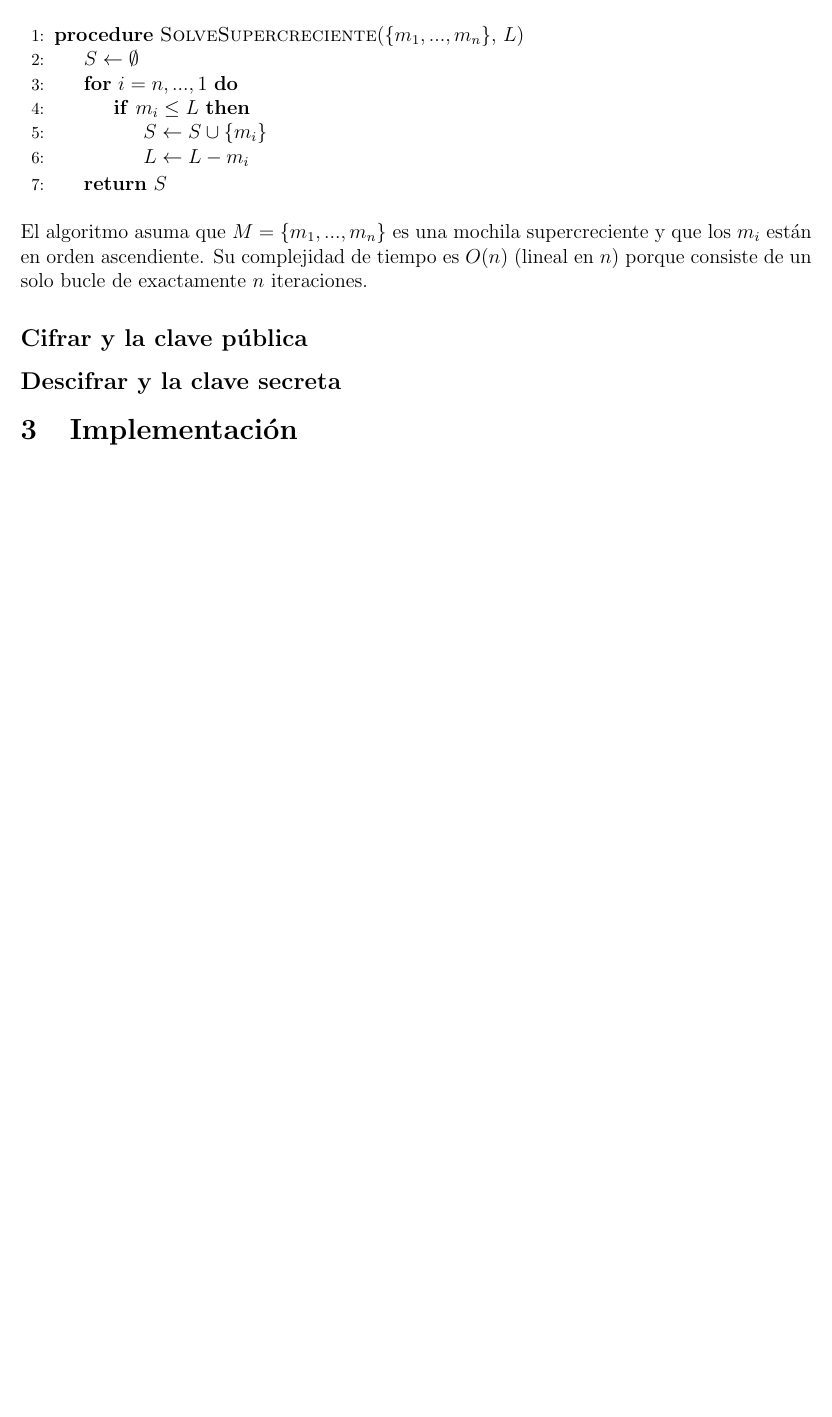
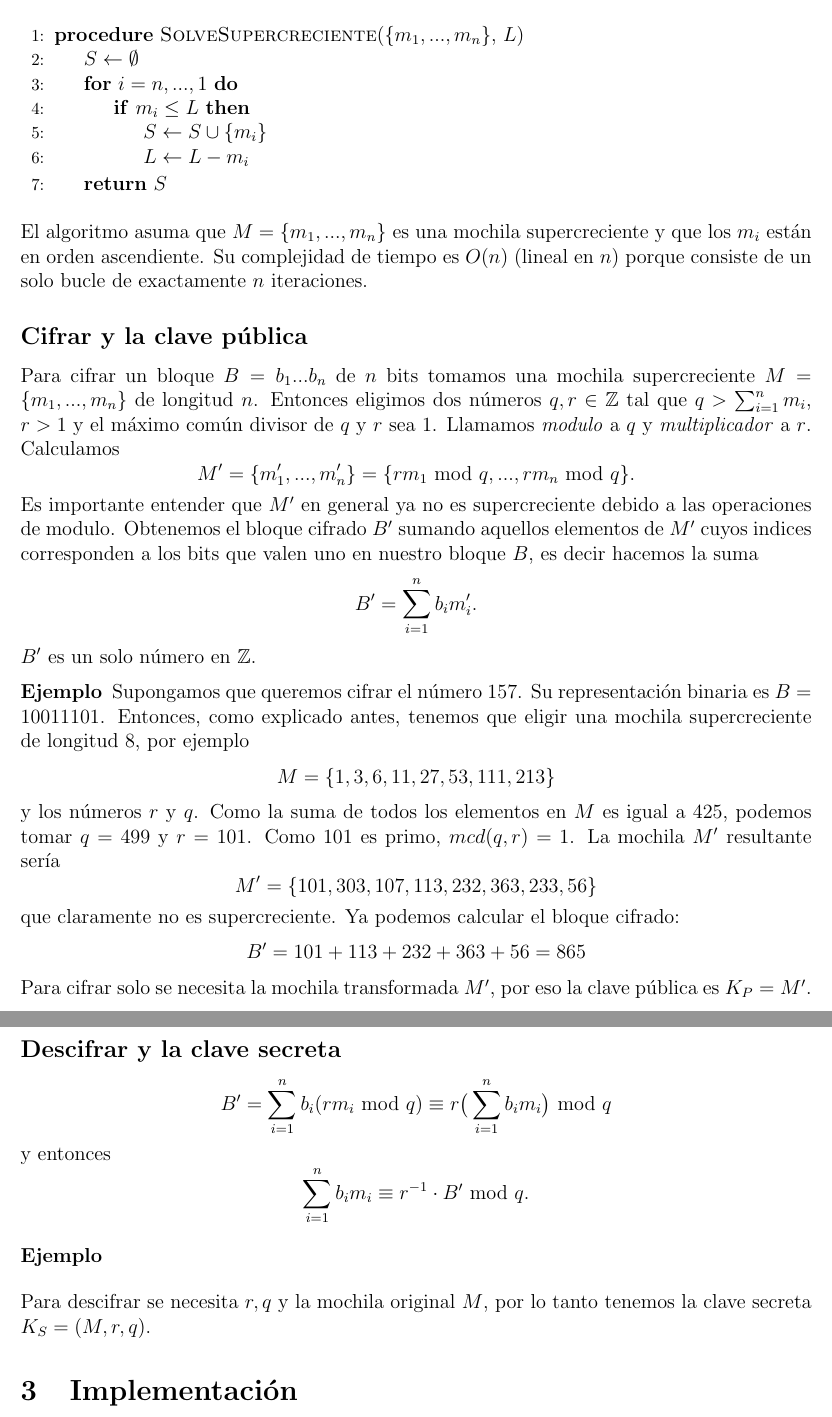
Before and after one commit to towink/merkle-hellman-crypt, a LaTeX problem sheet (documentacion/ctc-tarea-final.tex): part of page 3 of 3 before the commit and two parts of pages 3 and 4 of 4 after it, the two joined at a grey line, cut so that both start at the same text, the shorter picture padded with empty space. Compiled offline with pdfLaTeX.

Commit message:
Working on documentation

```diff
--- a/documentacion/ctc-tarea-final.tex
+++ b/documentacion/ctc-tarea-final.tex
@@ -20,7 +20,7 @@
 \newenvironment{definition}[2][Definición]{\begin{trivlist}
 \item[\hskip \labelsep {\bfseries #1}]}{\end{trivlist}}
 
-\newenvironment{example}[2][Ejemplo]{\begin{trivlist}
+\newenvironment{example}[1][Ejemplo]{\begin{trivlist}
 \item[\hskip \labelsep {\bfseries #1}]}{\end{trivlist}}
 
 \begin{document}
@@ -110,7 +109,31 @@ El algoritmo asuma que $M = \{m_1,...,m_n\}$ es una mochila supercreciente y que
 
 \subsection*{Cifrar y la clave pública}
 
+Para cifrar un bloque $B = b_1...b_n$ de $n$ bits tomamos una mochila supercreciente $M = \{m_1, ..., m_n\}$ de longitud $n$. Entonces eligimos dos números $q, r \in \Z$ tal que $q > \sum_{i=1}^nm_i$, $r > 1$ y el máximo común divisor de $q$ y $r$ sea $1$. Llamamos \emph{modulo} a $q$ y \emph{multiplicador} a $r$. Calculamos
+$$M' = \{m_1', ..., m_n'\} = \{r m_1 \text{ mod } q, ..., r m_n \text{ mod } q\}.$$
+Es importante entender que $M'$ en general ya no es supercreciente debido a las operaciones de modulo. Obtenemos el bloque cifrado $B'$ sumando aquellos elementos de $M'$ cuyos indices corresponden a los bits que valen uno en nuestro bloque $B$, es decir hacemos la suma
+$$B' = \sum_{i=1}^nb_im_i'.$$
+$B'$ es un solo número en $\Z$.
+
+\begin{example}
+Supongamos que queremos cifrar el número 157. Su representación binaria es $B = 10011101$. Entonces, como explicado antes, tenemos que eligir una mochila supercreciente de longitud $8$, por ejemplo
+$$M = \{1, 3, 6, 11, 27, 53, 111, 213\}$$
+y los números $r$ y $q$. Como la suma de todos los elementos en $M$ es igual a $425$, podemos tomar $q = 499$ y $r = 101$. Como $101$ es primo, $mcd(q,r) = 1$. La mochila $M'$ resultante sería
+$$M' = \{101, 303, 107, 113, 232, 363, 233, 56\}$$
+que claramente no es supercreciente. Ya podemos calcular el bloque cifrado:
+$$B' = 101 + 113 + 232 + 363 + 56 = 865$$
+\end{example}
+Para cifrar solo se necesita la mochila transformada $M'$, por eso la clave pública es $K_P = M'$.
+
 \subsection*{Descifrar y la clave secreta}
+
+$$B' = \sum_{i=1}^nb_i(rm_i \text{ mod } q) \equiv r\big(\sum_{i=1}^nb_im_i\big)\text{ mod } q$$
+y entonces
+$$\sum_{i=1}^nb_im_i \equiv r^{-1} \cdot B' \text{ mod } q.$$
+
+\begin{example}
+\end{example}
+Para descifrar se necesita $r, q$ y la mochila original $M$, por lo tanto tenemos la clave secreta $K_S = (M, r, q)$.
 
 \section{Implementación}
 
```
Also changed, not shown: documentacion/ctc-tarea-final.pdf, documentacion/ctc-tarea-final.tex (1 more changed lines).
